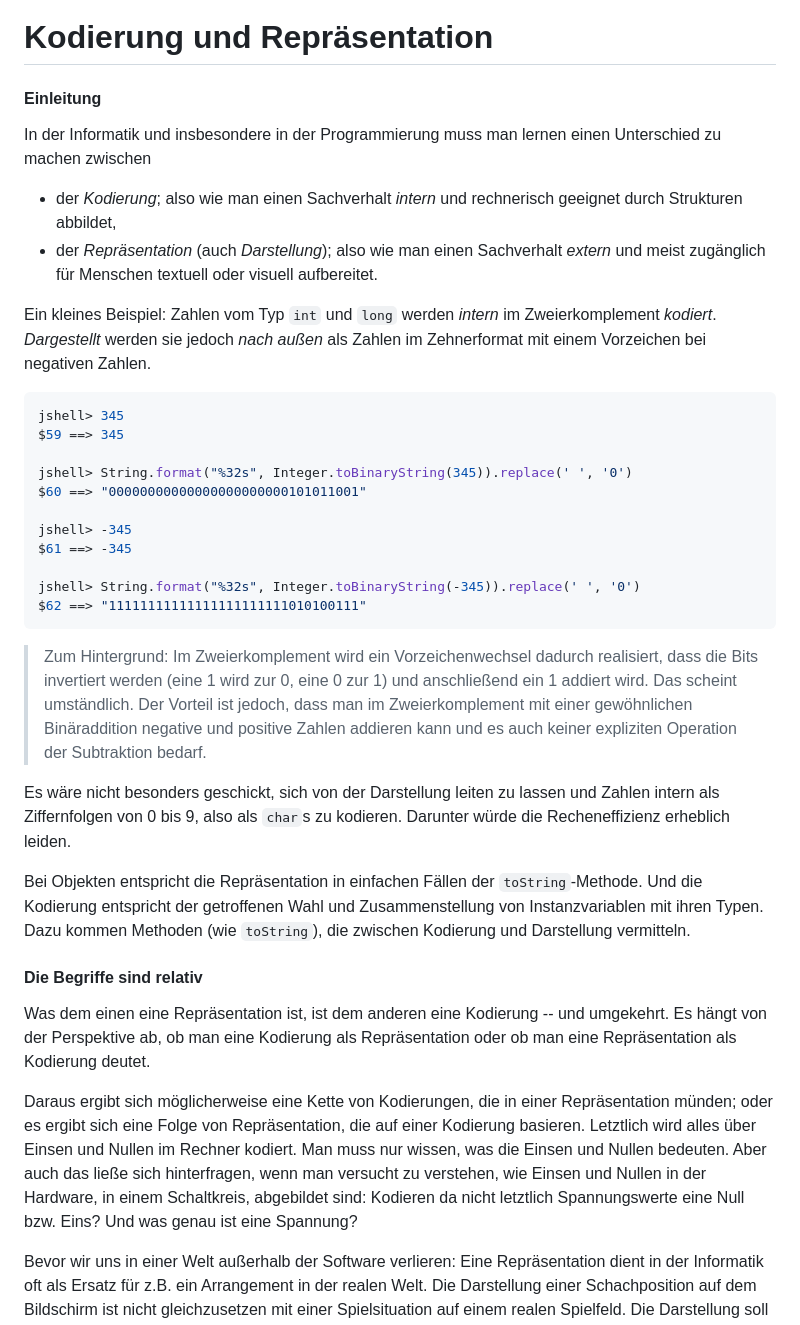
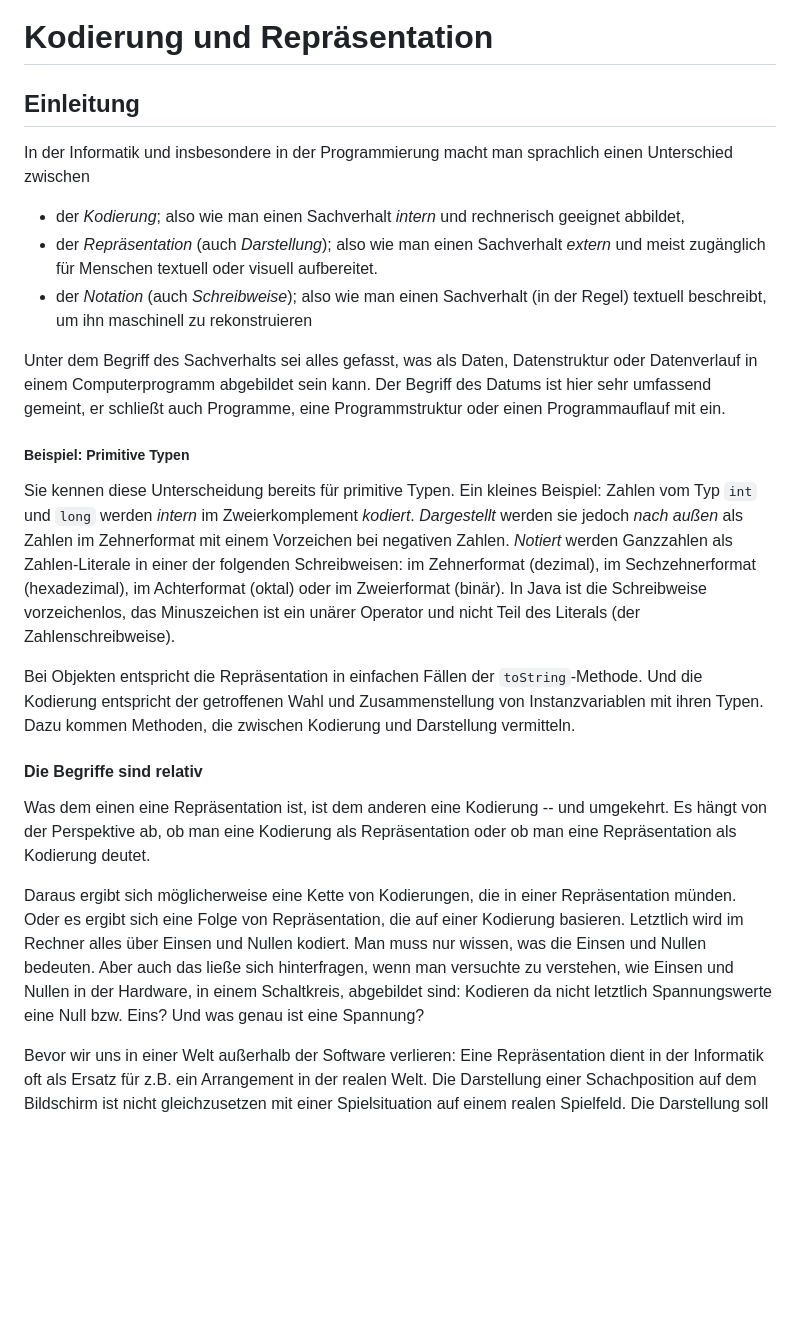
Before and after one commit to denkspuren/plj, a Markdown page: KodierungUndRepräsentation.md, the part around the change. GitHub-like rendering; blank space fills up the shorter version.

Commit message:
Überarbeitung

````diff
--- a/KodierungUndRepräsentation.md
+++ b/KodierungUndRepräsentation.md
@@ -1,19 +1,25 @@
 # Kodierung und Repräsentation
 
-#### Einleitung
+## Einleitung
 
-In der Informatik und insbesondere in der Programmierung muss man lernen einen Unterschied zu machen zwischen
+In der Informatik und insbesondere in der Programmierung macht man sprachlich einen Unterschied zwischen
 
-* der _Kodierung_; also wie man einen Sachverhalt *intern* und rechnerisch geeignet durch Strukturen abbildet,
+* der _Kodierung_; also wie man einen Sachverhalt *intern* und rechnerisch geeignet abbildet,
 * der _Repräsentation_ (auch _Darstellung_); also wie man einen Sachverhalt *extern* und meist zugänglich für Menschen textuell oder visuell aufbereitet.
+* der _Notation_ (auch _Schreibweise_); also wie man einen Sachverhalt (in der Regel) textuell beschreibt, um ihn maschinell zu rekonstruieren
 
-Ein kleines Beispiel: Zahlen vom Typ `int` und `long` werden _intern_ im Zweierkomplement _kodiert_. _Dargestellt_ werden sie jedoch _nach außen_ als Zahlen im Zehnerformat mit einem Vorzeichen bei negativen Zahlen.
+Unter dem Begriff des Sachverhalts sei alles gefasst, was als Daten, Datenstruktur oder Datenverlauf in einem Computerprogramm abgebildet sein kann. Der Begriff des Datums ist hier sehr umfassend gemeint, er schließt auch Programme, eine Programmstruktur oder einen Programmauflauf mit ein.
 
+##### Beispiel: Primitive Typen
+
+Sie kennen diese Unterscheidung bereits für primitive Typen. Ein kleines Beispiel: Zahlen vom Typ `int` und `long` werden _intern_ im Zweierkomplement _kodiert_. _Dargestellt_ werden sie jedoch _nach außen_ als Zahlen im Zehnerformat mit einem Vorzeichen bei negativen Zahlen. _Notiert_ werden Ganzzahlen als Zahlen-Literale in einer der folgenden Schreibweisen: im Zehnerformat (dezimal), im Sechzehnerformat (hexadezimal), im Achterformat (oktal) oder im Zweierformat (binär). In Java ist die Schreibweise vorzeichenlos, das Minuszeichen ist ein unärer Operator und nicht Teil des Literals (der Zahlenschreibweise).
+
+<!--
 ```java
-jshell> 345
+jshell> 345 // Außendarstellung
 $59 ==> 345
 
-jshell> String.format("%32s", Integer.toBinaryString(345)).replace(' ', '0')
+jshell> String.format("%32s", Integer.toBinaryString(345)).replace(' ', '0') // Kodierung
 $60 ==> "00000000000000000000000101011001"
 
 jshell> -345
@@ -26,14 +32,16 @@ $62 ==> "11111111111111111111111010100111"
 > Zum Hintergrund: Im Zweierkomplement wird ein Vorzeichenwechsel dadurch realisiert, dass die Bits invertiert werden (eine 1 wird zur 0, eine 0 zur 1) und anschließend ein 1 addiert wird. Das scheint umständlich. Der Vorteil ist jedoch, dass man im Zweierkomplement mit einer gewöhnlichen Binäraddition negative und positive Zahlen addieren kann und es auch keiner expliziten Operation der Subtraktion bedarf.
 
 Es wäre nicht besonders geschickt, sich von der Darstellung leiten zu lassen und Zahlen intern als Ziffernfolgen von 0 bis 9, also als `char`s zu kodieren. Darunter würde die Recheneffizienz erheblich leiden.
+-->
 
-Bei Objekten entspricht die Repräsentation in einfachen Fällen der `toString`-Methode. Und die Kodierung entspricht der getroffenen Wahl und Zusammenstellung von Instanzvariablen mit ihren Typen. Dazu kommen Methoden (wie `toString`), die zwischen Kodierung und Darstellung vermitteln.
+Bei Objekten entspricht die Repräsentation in einfachen Fällen der `toString`-Methode. Und die Kodierung entspricht der getroffenen Wahl und Zusammenstellung von Instanzvariablen mit ihren Typen. Dazu kommen Methoden, die zwischen Kodierung und Darstellung vermitteln.
+
 
 #### Die Begriffe sind relativ
 
 Was dem einen eine Repräsentation ist, ist dem anderen eine Kodierung -- und umgekehrt. Es hängt von der Perspektive ab, ob man eine Kodierung als Repräsentation oder ob man eine Repräsentation als Kodierung deutet.
 
-Daraus ergibt sich möglicherweise eine Kette von Kodierungen, die in einer Repräsentation münden; oder es ergibt sich eine Folge von Repräsentation, die auf einer Kodierung basieren. Letztlich wird alles über Einsen und Nullen im Rechner kodiert. Man muss nur wissen, was die Einsen und Nullen bedeuten. Aber auch das ließe sich hinterfragen, wenn man versucht zu verstehen, wie Einsen und Nullen in der Hardware, in einem Schaltkreis, abgebildet sind: Kodieren da nicht letztlich Spannungswerte eine Null bzw. Eins? Und was genau ist eine Spannung?
+Daraus ergibt sich möglicherweise eine Kette von Kodierungen, die in einer Repräsentation münden. Oder es ergibt sich eine Folge von Repräsentation, die auf einer Kodierung basieren. Letztlich wird im Rechner alles über Einsen und Nullen kodiert. Man muss nur wissen, was die Einsen und Nullen bedeuten. Aber auch das ließe sich hinterfragen, wenn man versuchte zu verstehen, wie Einsen und Nullen in der Hardware, in einem Schaltkreis, abgebildet sind: Kodieren da nicht letztlich Spannungswerte eine Null bzw. Eins? Und was genau ist eine Spannung?
 
 <!--
 Ein Beispiel: Ein Spielfeld im Schach (8x8 Felder) wird kodiert durch die Angabe der Koordinaten aus einem Kleinbuchstaben (Spalte) und Zahl (Reihe) dargestellt (repräsentiert), etwa "e2". Der Buchstabe werde intern durch ein `char`, die Ziffern durch einen `int` repräsentiert bzw. kodiert. Intern wird ein Einzelzeichen als Zahl gemäß der UTF8-Kodierung (ein Kodierungsformat für internationale Zeichensätze) und eine Zahl binär im Zweierkomplement kodiert.
````
Also changed, not shown: KodierungUndRepräsentation/SchachbrettKodierung.png (added), KodierungUndRepräsentation/SpringerzugKodierung.png (added), 3 other files.
